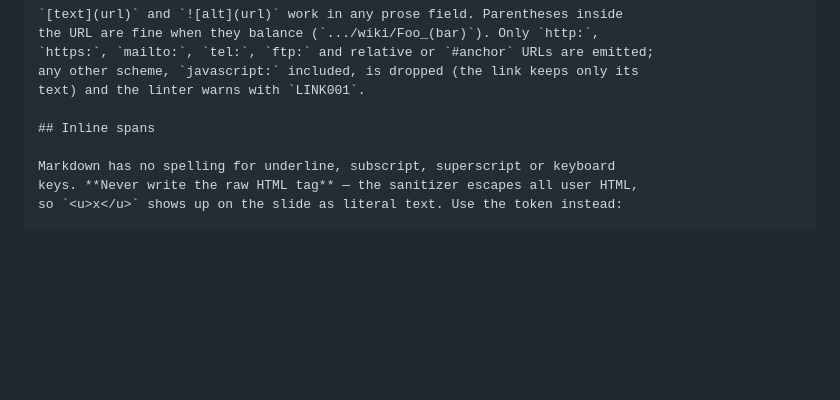
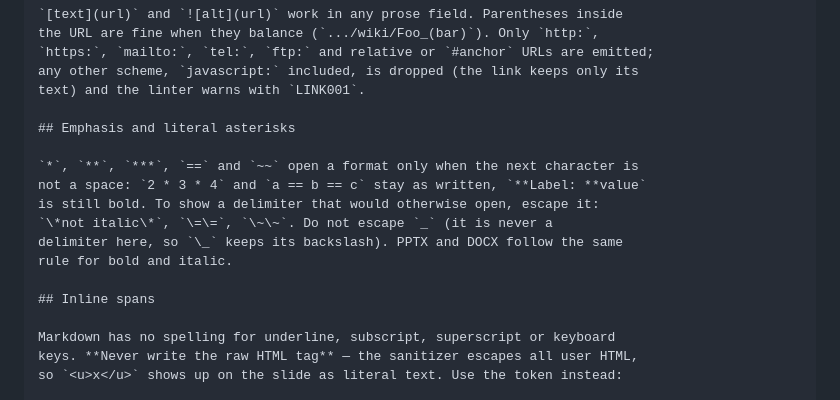
Before and after one commit to ziradocs/toolchain, a Markdown page: llm-kit/reference/elements.md, the part around the change. GitHub-like rendering; blank space fills up the shorter version.

```diff
--- a/llm-kit/reference/elements.md
+++ b/llm-kit/reference/elements.md
@@ -349,6 +349,15 @@ the URL are fine when they balance (`.../wiki/Foo_(bar)`). Only `http:`,
 any other scheme, `javascript:` included, is dropped (the link keeps only its
 text) and the linter warns with `LINK001`.
 
+## Emphasis and literal asterisks
+
+`*`, `**`, `***`, `==` and `~~` open a format only when the next character is
+not a space: `2 * 3 * 4` and `a == b == c` stay as written, `**Label: **value`
+is still bold. To show a delimiter that would otherwise open, escape it:
+`\*not italic\*`, `\=\=`, `\~\~`. Do not escape `_` (it is never a
+delimiter here, so `\_` keeps its backslash). PPTX and DOCX follow the same
+rule for bold and italic.
+
 ## Inline spans
 
 Markdown has no spelling for underline, subscript, superscript or keyboard
```
Also changed, not shown: core/spec/language-specification.md (+11 -0 lines).
